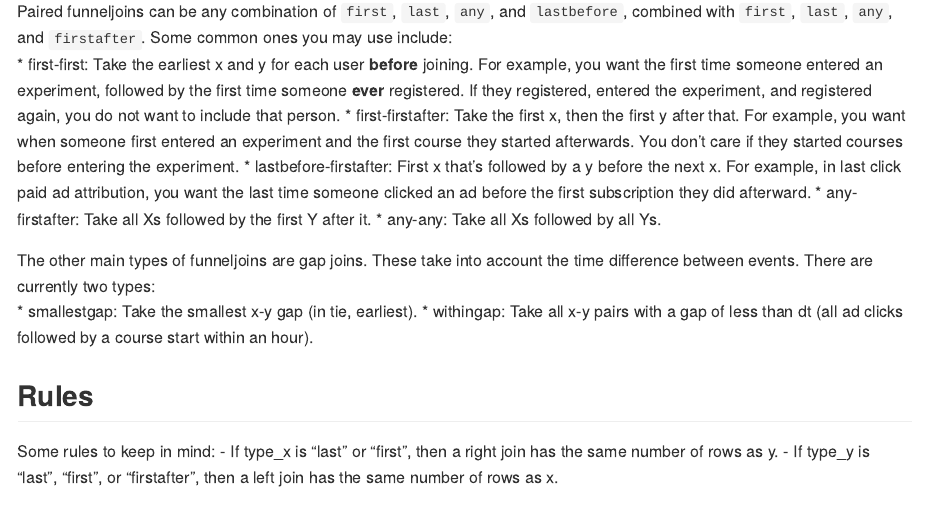
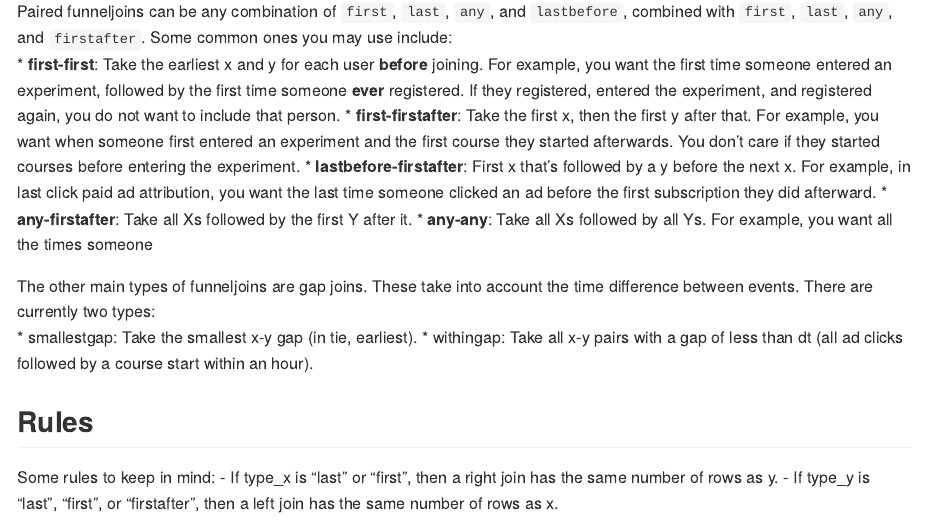
Before and after one commit to datacamp/funneljoin, an R Markdown document (README.Rmd): the page in a window 1100 px wide, from 800 px down. Rendered offline with R 4.5, knitr and Pandoc, with nearby package versions.

Commit message:
bold types

```diff
--- a/README.Rmd
+++ b/README.Rmd
@@ -40,11 +40,11 @@ devtools::install_github("datacamp/funneljoin")
 
 ## Types of funnels
 Paired funneljoins can be any combination of `first`, `last`, `any`, and `lastbefore`, combined with `first`, `last`,  `any`, and `firstafter`. Some common ones you may use include:
-* first-first: Take the earliest x and y for each user **before** joining. For example, you want the first time someone entered an experiment, followed by the first time someone **ever** registered. If they registered, entered the experiment, and registered again, you do not want to include that person.
-* first-firstafter: Take the first x, then the first y after that. For example, you want when someone first entered an experiment and the first course they started afterwards. You don't care if they started courses before entering the experiment.
-* lastbefore-firstafter: First x that's followed by a y before the next x. For example, in last click paid ad attribution, you want the last time someone clicked an ad before the first subscription they did afterward.
-* any-firstafter: Take all Xs followed by the first Y after it.
-* any-any: Take all Xs followed by all Ys.
+* **first-first**: Take the earliest x and y for each user **before** joining. For example, you want the first time someone entered an experiment, followed by the first time someone **ever** registered. If they registered, entered the experiment, and registered again, you do not want to include that person.
+* **first-firstafter**: Take the first x, then the first y after that. For example, you want when someone first entered an experiment and the first course they started afterwards. You don't care if they started courses before entering the experiment.
+* **lastbefore-firstafter**: First x that's followed by a y before the next x. For example, in last click paid ad attribution, you want the last time someone clicked an ad before the first subscription they did afterward.
+* **any-firstafter**: Take all Xs followed by the first Y after it.
+* **any-any**: Take all Xs followed by all Ys. For example, you want all the times someone
 
 The other main types of funneljoins are gap joins. These take into account the time difference between events. There are currently two types:
 * smallestgap: Take the smallest x-y gap (in tie, earliest).
```
